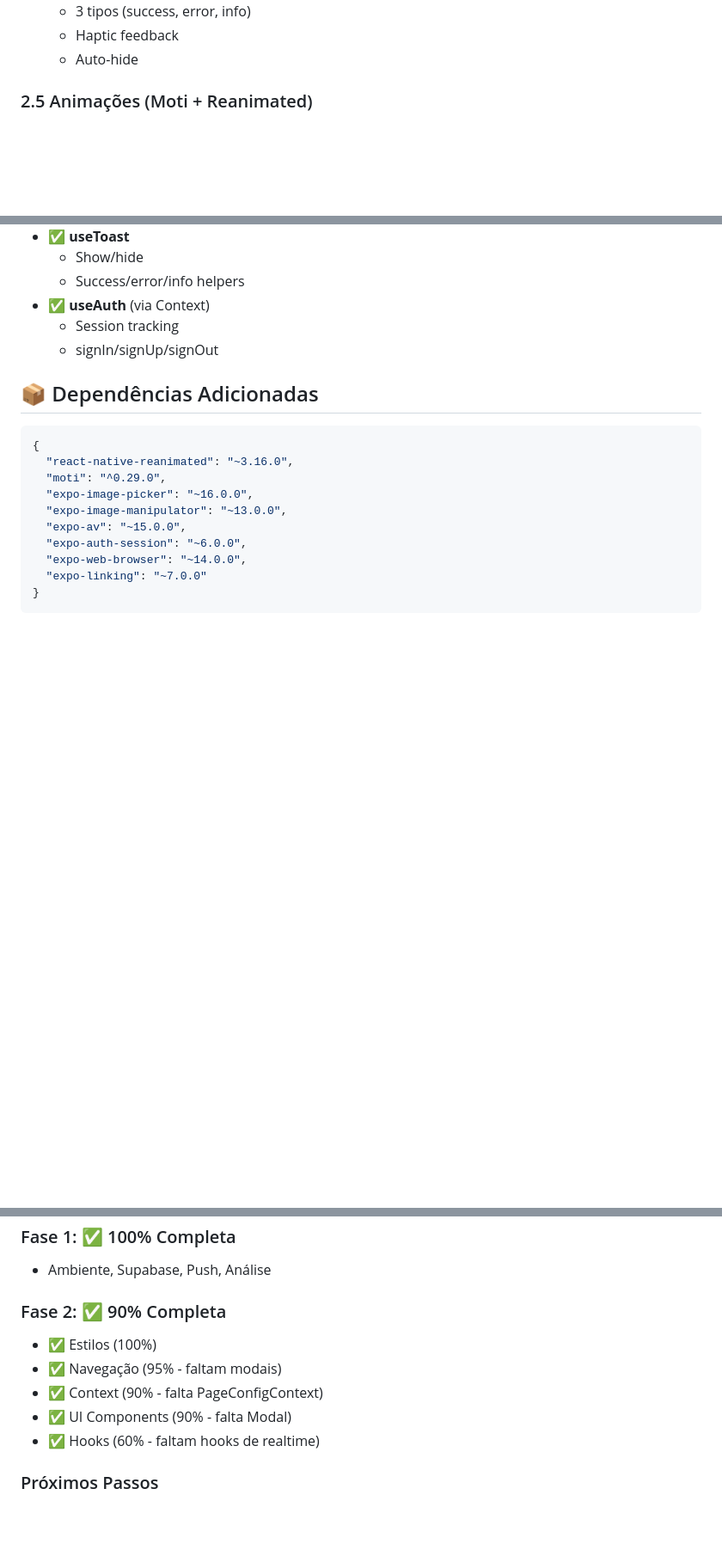
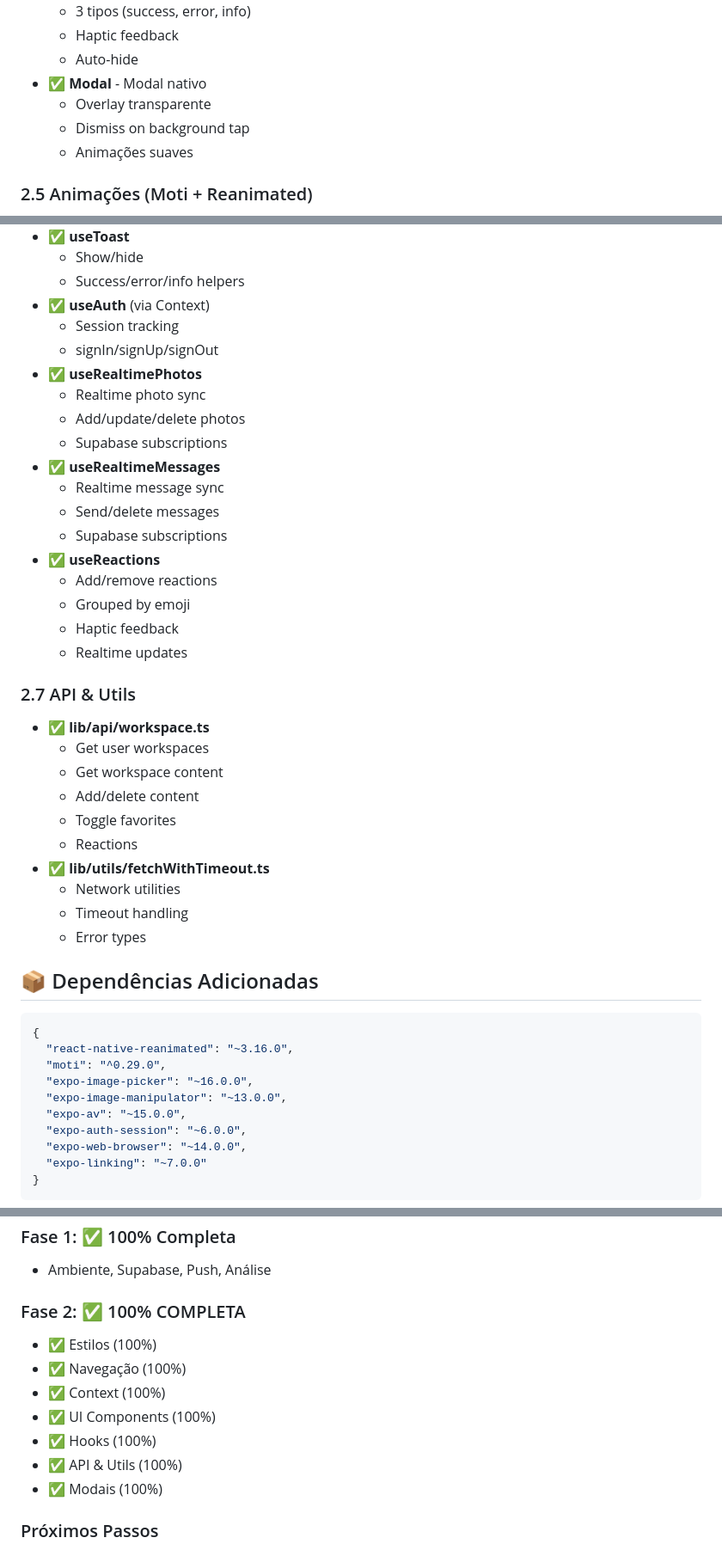
Before and after one commit to ceanjr/sindoca-native, a Markdown page: FASE2_RESUMO.md, 3 parts joined by grey strips. Shown at 86% size. Drawn GitHub-style; blank space fills up the shorter version.

```diff
--- a/FASE2_RESUMO.md
+++ b/FASE2_RESUMO.md
@@ -47,6 +53,10 @@
   - 3 tipos (success, error, info)
   - Haptic feedback
   - Auto-hide
+- ✅ **Modal** - Modal nativo
+  - Overlay transparente
+  - Dismiss on background tap
+  - Animações suaves
 
 ### 2.5 Animações (Moti + Reanimated)
 - ✅ **FadeInView** - Fade in com delay
@@ -66,6 +76,31 @@
 - ✅ **useAuth** (via Context)
   - Session tracking
   - signIn/signUp/signOut
+- ✅ **useRealtimePhotos**
+  - Realtime photo sync
+  - Add/update/delete photos
+  - Supabase subscriptions
+- ✅ **useRealtimeMessages**
+  - Realtime message sync
+  - Send/delete messages
+  - Supabase subscriptions
+- ✅ **useReactions**
+  - Add/remove reactions
+  - Grouped by emoji
+  - Haptic feedback
+  - Realtime updates
+
+### 2.7 API & Utils
+- ✅ **lib/api/workspace.ts**
+  - Get user workspaces
+  - Get workspace content
+  - Add/delete content
+  - Toggle favorites
+  - Reactions
+- ✅ **lib/utils/fetchWithTimeout.ts**
+  - Network utilities
+  - Timeout handling
+  - Error types
 
 ## 📦 Dependências Adicionadas
 
@@ -171,12 +219,14 @@ npx expo start
 ### Fase 1: ✅ 100% Completa
 - Ambiente, Supabase, Push, Análise
 
-### Fase 2: ✅ 90% Completa
+### Fase 2: ✅ 100% COMPLETA
 - ✅ Estilos (100%)
-- ✅ Navegação (95% - faltam modais)
-- ✅ Context (90% - falta PageConfigContext)
-- ✅ UI Components (90% - falta Modal)
-- ✅ Hooks (60% - faltam hooks de realtime)
+- ✅ Navegação (100%)
+- ✅ Context (100%)
+- ✅ UI Components (100%)
+- ✅ Hooks (100%)
+- ✅ API & Utils (100%)
+- ✅ Modais (100%)
 
 ### Próximos Passos
 - Fase 3: Recursos Nativos
```
Also changed, not shown: other parts of FASE2_RESUMO.md (+28 -7 lines).
